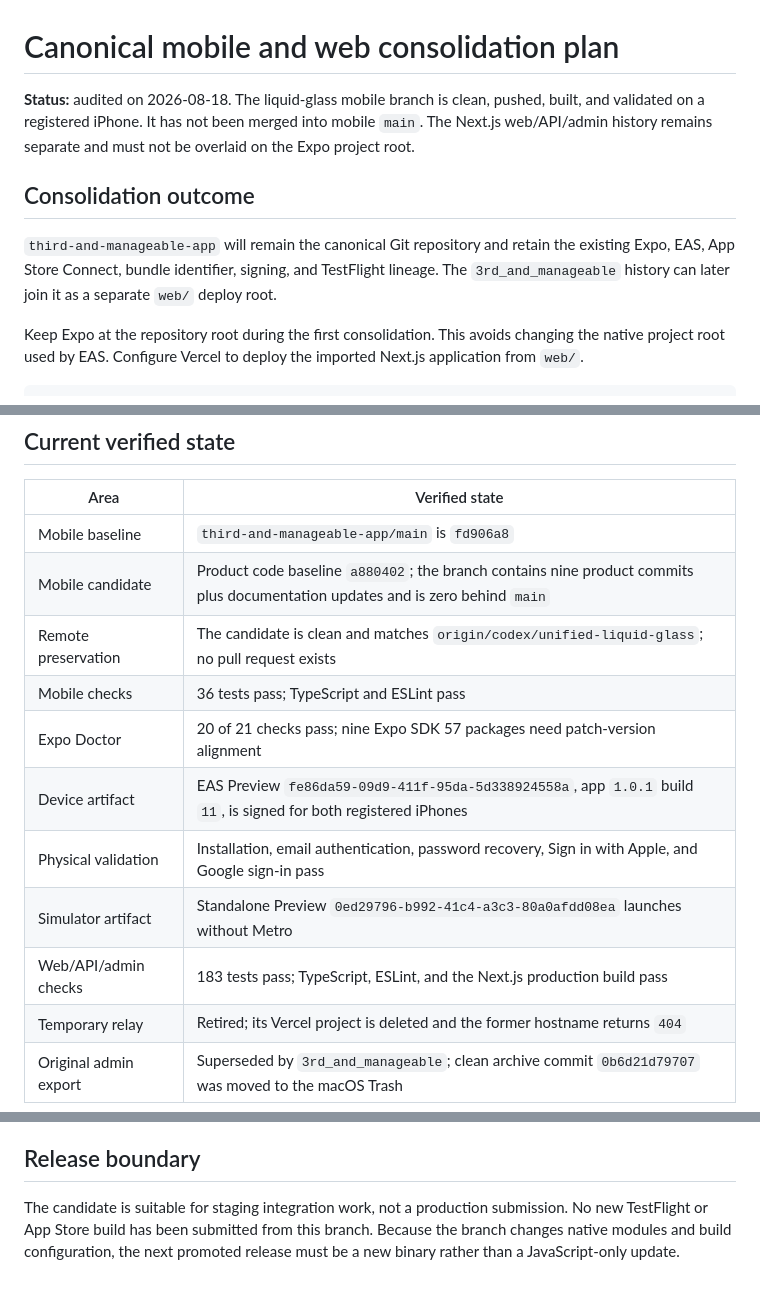
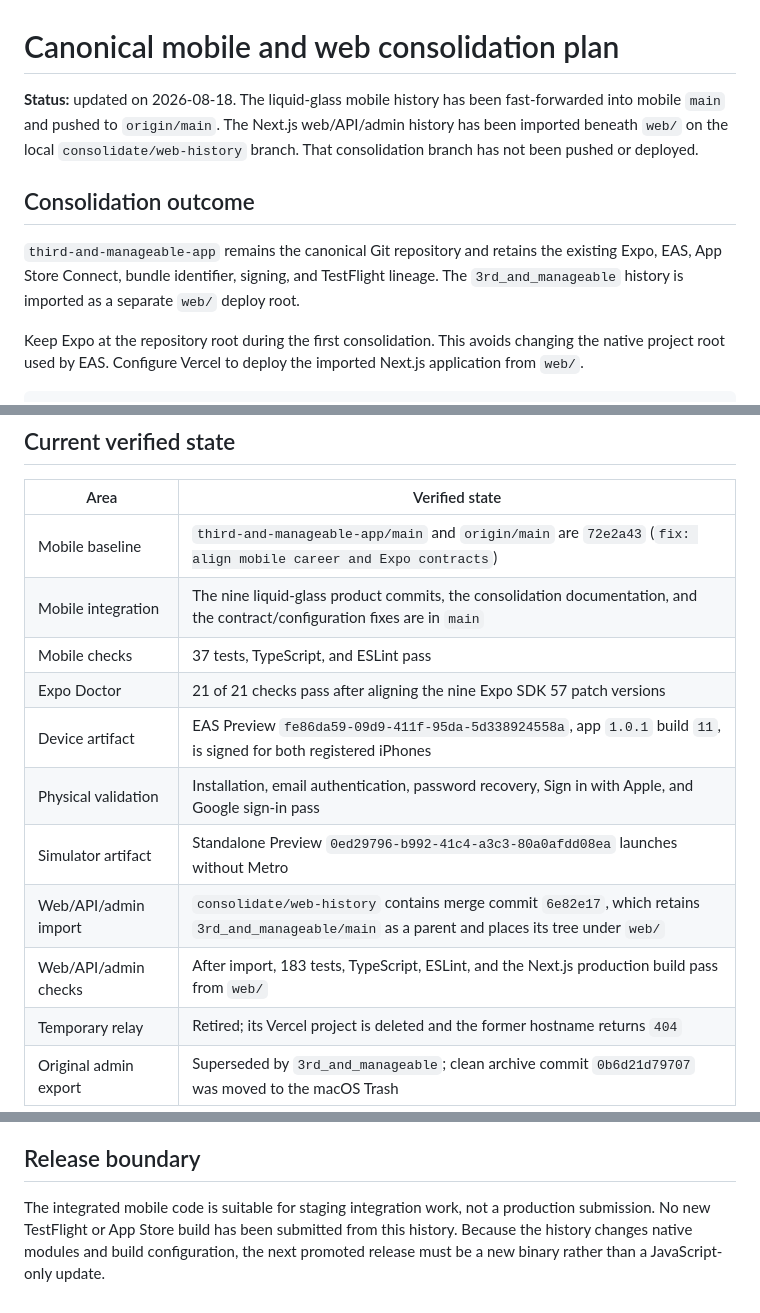
Before and after one commit to ericthirdandmanageable-tech/third-and-manageable-app, a Markdown page: MERGE_PLAN.md, 3 parts joined by grey strips. Rendered like a GitHub page.

```diff
--- a/MERGE_PLAN.md
+++ b/MERGE_PLAN.md
@@ -1,16 +1,17 @@
 # Canonical mobile and web consolidation plan
 
-**Status:** audited on 2026-08-18. The liquid-glass mobile branch is clean,
-pushed, built, and validated on a registered iPhone. It has not been merged
-into mobile `main`. The Next.js web/API/admin history remains separate and must
-not be overlaid on the Expo project root.
+**Status:** updated on 2026-08-18. The liquid-glass mobile history has been
+fast-forwarded into mobile `main` and pushed to `origin/main`. The Next.js
+web/API/admin history has been imported beneath `web/` on the local
+`consolidate/web-history` branch. That consolidation branch has not been
+pushed or deployed.
 
 ## Consolidation outcome
 
-`third-and-manageable-app` will remain the canonical Git repository and retain
+`third-and-manageable-app` remains the canonical Git repository and retains
 the existing Expo, EAS, App Store Connect, bundle identifier, signing, and
-TestFlight lineage. The `3rd_and_manageable` history can later join it as a
-separate `web/` deploy root.
+TestFlight lineage. The `3rd_and_manageable` history is imported as a separate
+`web/` deploy root.
 
 Keep Expo at the repository root during the first consolidation. This avoids
 changing the native project root used by EAS. Configure Vercel to deploy the
@@ -42,15 +43,15 @@ application.
 
 | Area | Verified state |
 | --- | --- |
-| Mobile baseline | `third-and-manageable-app/main` is `fd906a8` |
-| Mobile candidate | Product code baseline `a880402`; the branch contains nine product commits plus documentation updates and is zero behind `main` |
-| Remote preservation | The candidate is clean and matches `origin/codex/unified-liquid-glass`; no pull request exists |
-| Mobile checks | 36 tests pass; TypeScript and ESLint pass |
-| Expo Doctor | 20 of 21 checks pass; nine Expo SDK 57 packages need patch-version alignment |
+| Mobile baseline | `third-and-manageable-app/main` and `origin/main` are `72e2a43` (`fix: align mobile career and Expo contracts`) |
+| Mobile integration | The nine liquid-glass product commits, the consolidation documentation, and the contract/configuration fixes are in `main` |
+| Mobile checks | 37 tests, TypeScript, and ESLint pass |
+| Expo Doctor | 21 of 21 checks pass after aligning the nine Expo SDK 57 patch versions |
 | Device artifact | EAS Preview `fe86da59-09d9-411f-95da-5d338924558a`, app `1.0.1` build `11`, is signed for both registered iPhones |
 | Physical validation | Installation, email authentication, password recovery, Sign in with Apple, and Google sign-in pass |
 | Simulator artifact | Standalone Preview `0ed29796-b992-41c4-a3c3-80a0afdd08ea` launches without Metro |
-| Web/API/admin checks | 183 tests pass; TypeScript, ESLint, and the Next.js production build pass |
+| Web/API/admin import | `consolidate/web-history` contains merge commit `6e82e17`, which retains `3rd_and_manageable/main` as a parent and places its tree under `web/` |
+| Web/API/admin checks | After import, 183 tests, TypeScript, ESLint, and the Next.js production build pass from `web/` |
 | Temporary relay | Retired; its Vercel project is deleted and the former hostname returns `404` |
 | Original admin export | Superseded by `3rd_and_manageable`; clean archive commit `0b6d21d79707` was moved to the macOS Trash |
 
@@ -206,8 +196,8 @@ UI components and web UI components in their respective applications.
 
 ## Release boundary
 
-The candidate is suitable for staging integration work, not a production
-submission. No new TestFlight or App Store build has been submitted from this
-branch. Because the branch changes native modules and build configuration, the
-next promoted release must be a new binary rather than a JavaScript-only
-update.
+The integrated mobile code is suitable for staging integration work, not a
+production submission. No new TestFlight or App Store build has been submitted
+from this history. Because the history changes native modules and build
+configuration, the next promoted release must be a new binary rather than a
+JavaScript-only update.
```
Also changed, not shown: other parts of MERGE_PLAN.md (+35 -46 lines).
